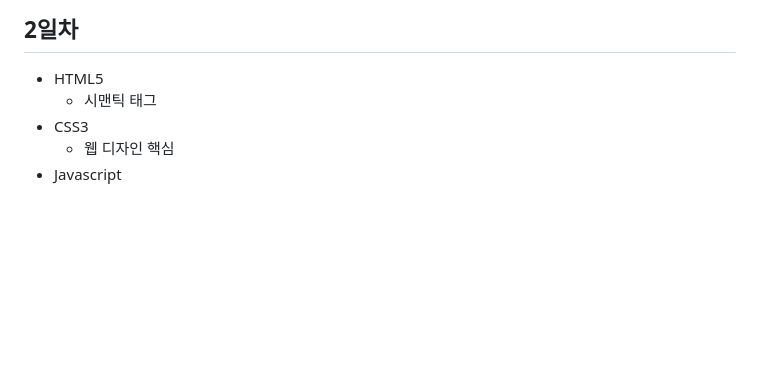
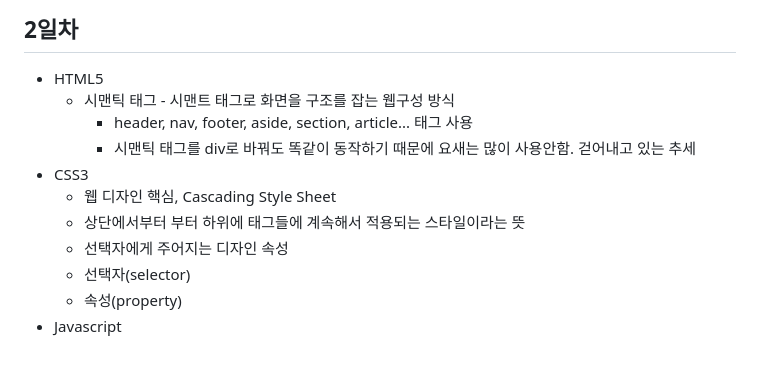
Before and after one commit to JinyongSon/basic-aspnet-2024, a Markdown page: README.md, the part around the change. Rendered like a GitHub page; blank space fills up the shorter version.

```diff
--- a/README.md
+++ b/README.md
@@ -92,7 +92,13 @@ IoT 개발자과정 ASP.NET 리포지토리
 
 ## 2일차
 - HTML5
-    - 시맨틱 태그
+    - 시맨틱 태그 - 시맨트 태그로 화면을 구조를 잡는 웹구성 방식
+        - header, nav, footer, aside, section, article... 태그 사용
+        - 시맨틱 태그를 div로 바꿔도 똑같이 동작하기 때문에 요새는 많이 사용안함. 걷어내고 있는 추세
 - CSS3
-    - 웹 디자인 핵심
+    - 웹 디자인 핵심, Cascading Style Sheet
+    - 상단에서부터 <body> 부터 하위에 태그들에 계속해서 적용되는 스타일이라는 뜻
+    - 선택자에게 주어지는 디자인 속성
+    - 선택자(selector)
+    - 속성(property)
 - Javascript
```
Also changed, not shown: day02/backtile.gif (added), 4 other files.
